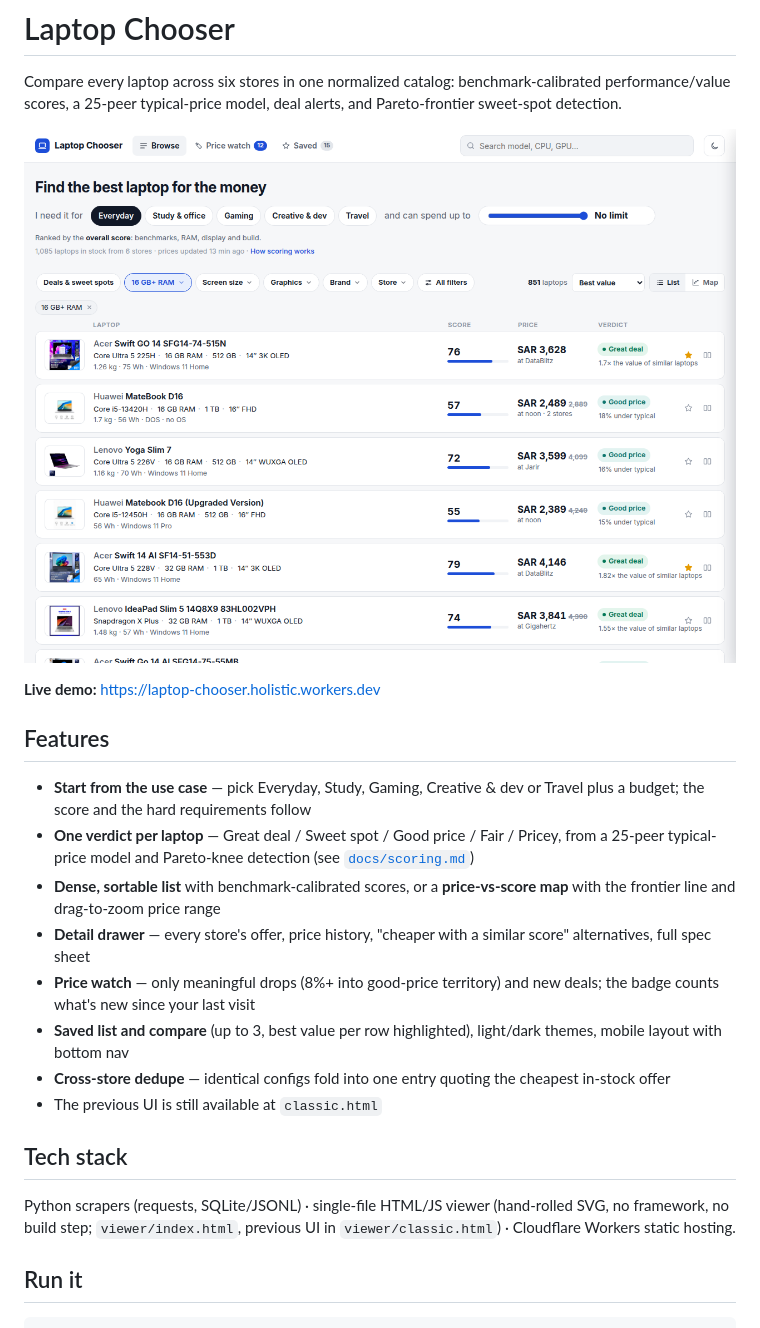
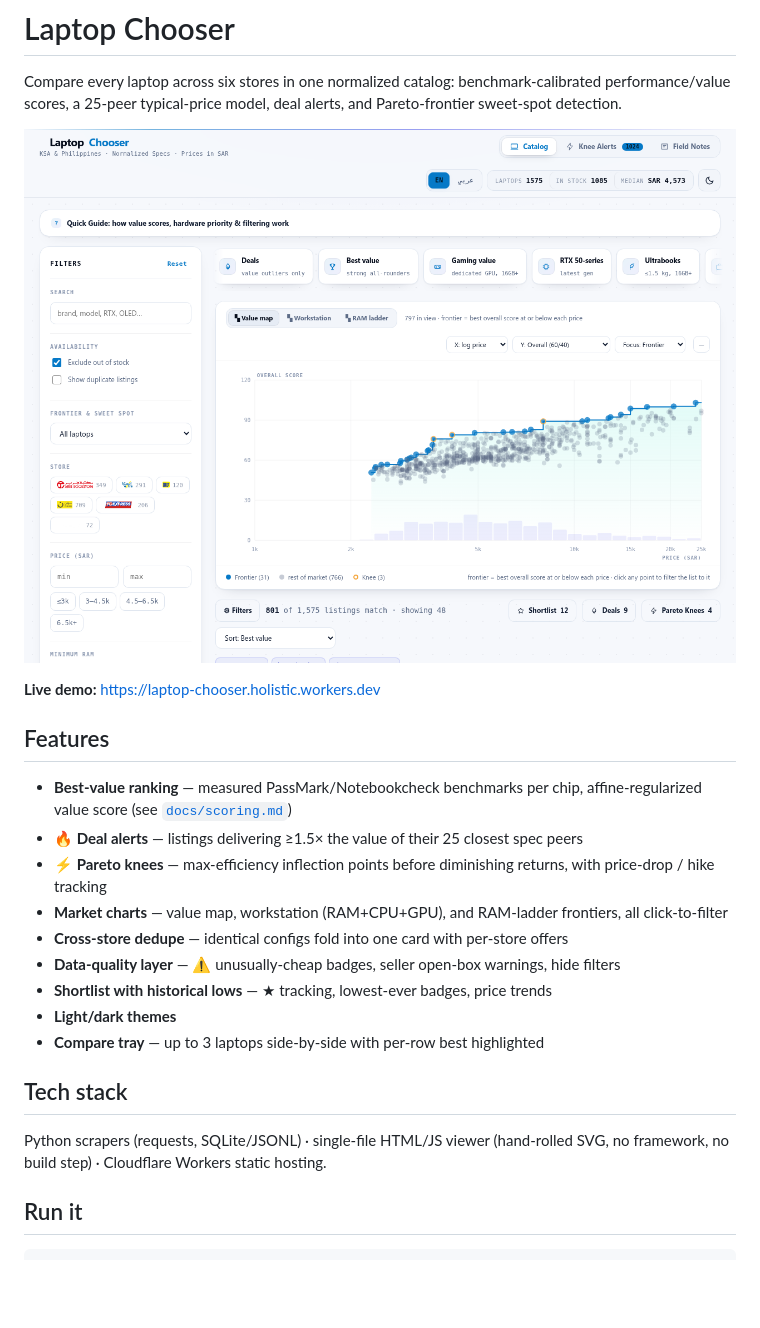
Before and after one commit to alkaiyali/laptop-chooser, a Markdown page: README.md, the part around the change. Rendered like a GitHub page; pictures changed too: docs/screenshot.png; blank space fills up the shorter version.

```diff
--- a/README.md
+++ b/README.md
@@ -9,18 +9,19 @@ typical-price model, deal alerts, and Pareto-frontier sweet-spot detection.
 
 ## Features
 
-- **Start from the use case** — pick Everyday, Study, Gaming, Creative & dev or Travel plus a budget; the score and the hard requirements follow
-- **One verdict per laptop** — Great deal / Sweet spot / Good price / Fair / Pricey, from a 25-peer typical-price model and Pareto-knee detection (see [`docs/scoring.md`](docs/scoring.md))
-- **Dense, sortable list** with benchmark-calibrated scores, or a **price-vs-score map** with the frontier line and drag-to-zoom price range
-- **Detail drawer** — every store's offer, price history, "cheaper with a similar score" alternatives, full spec sheet
-- **Price watch** — only meaningful drops (8%+ into good-price territory) and new deals; the badge counts what's new since your last visit
-- **Saved list and compare** (up to 3, best value per row highlighted), light/dark themes, mobile layout with bottom nav
-- **Cross-store dedupe** — identical configs fold into one entry quoting the cheapest in-stock offer
-- The previous UI is still available at `classic.html`
+- **Best-value ranking** — measured PassMark/Notebookcheck benchmarks per chip, affine-regularized value score (see [`docs/scoring.md`](docs/scoring.md))
+- **🔥 Deal alerts** — listings delivering ≥1.5× the value of their 25 closest spec peers
+- **⚡ Pareto knees** — max-efficiency inflection points before diminishing returns, with price-drop / hike tracking
+- **Market charts** — value map, workstation (RAM+CPU+GPU), and RAM-ladder frontiers, all click-to-filter
+- **Cross-store dedupe** — identical configs fold into one card with per-store offers
+- **Data-quality layer** — ⚠ unusually-cheap badges, seller open-box warnings, hide filters
+- **Shortlist with historical lows** — ★ tracking, lowest-ever badges, price trends
+- **Light/dark themes**
+- **Compare tray** — up to 3 laptops side-by-side with per-row best highlighted
 
 ## Tech stack
 
-Python scrapers (requests, SQLite/JSONL) · single-file HTML/JS viewer (hand-rolled SVG, no framework, no build step; `viewer/index.html`, previous UI in `viewer/classic.html`) · Cloudflare Workers static hosting.
+Python scrapers (requests, SQLite/JSONL) · single-file HTML/JS viewer (hand-rolled SVG, no framework, no build step) · Cloudflare Workers static hosting.
 
 ## Run it
 
```
Also changed, not shown: 3 other files.
